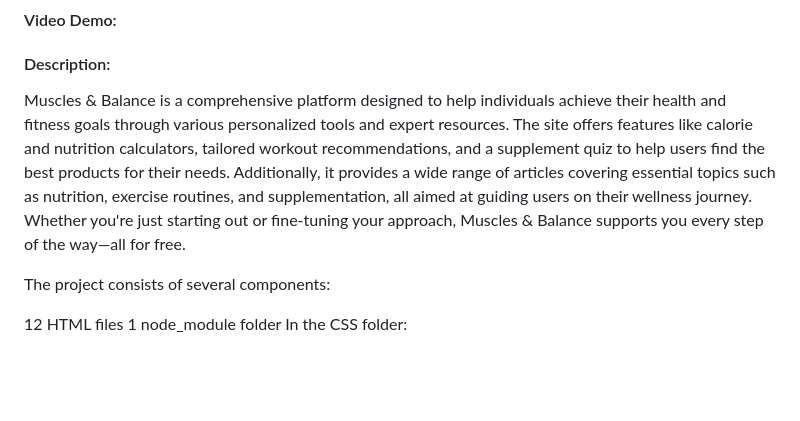
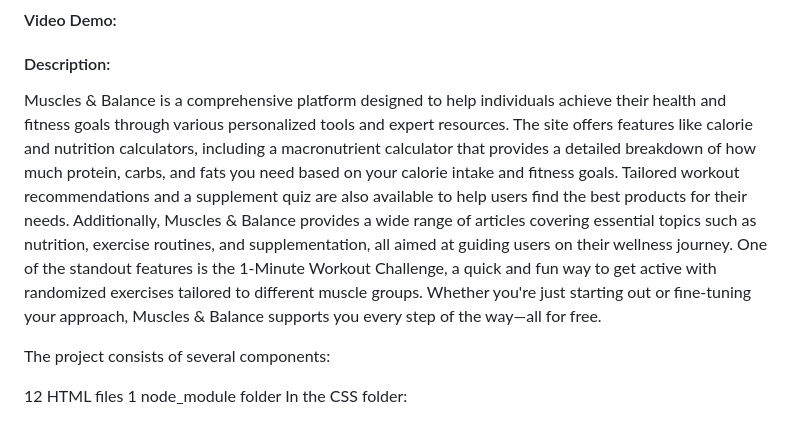
Before and after one commit to PedroAugusto2004/MB, a Markdown page: readme.md, the part around the change. Rendered like a GitHub page; blank space fills up the shorter version.

```diff
--- a/readme.md
+++ b/readme.md
@@ -1,7 +1,8 @@
 # Muscles & Balance
 #### Video Demo:  <URL HERE>
 #### Description:
-Muscles & Balance is a comprehensive platform designed to help individuals achieve their health and fitness goals through various personalized tools and expert resources. The site offers features like calorie and nutrition calculators, tailored workout recommendations, and a supplement quiz to help users find the best products for their needs. Additionally, it provides a wide range of articles covering essential topics such as nutrition, exercise routines, and supplementation, all aimed at guiding users on their wellness journey. Whether you're just starting out or fine-tuning your approach, Muscles & Balance supports you every step of the way—all for free.
+Muscles & Balance is a comprehensive platform designed to help individuals achieve their health and fitness goals through various personalized tools and expert resources. The site offers features like calorie and nutrition calculators, including a macronutrient calculator that provides a detailed breakdown of how much protein, carbs, and fats you need based on your calorie intake and fitness goals. Tailored workout recommendations and a supplement quiz are also available to help users find the best products for their needs. Additionally, Muscles & Balance provides a wide range of articles covering essential topics such as nutrition, exercise routines, and supplementation, all aimed at guiding users on their wellness journey. One of the standout features is the 1-Minute Workout Challenge, a quick and fun way to get active with randomized exercises tailored to different muscle groups. Whether you're just starting out or fine-tuning your approach, Muscles & Balance supports you every step of the way—all for free.
+
 
 The project consists of several components:
 
```
